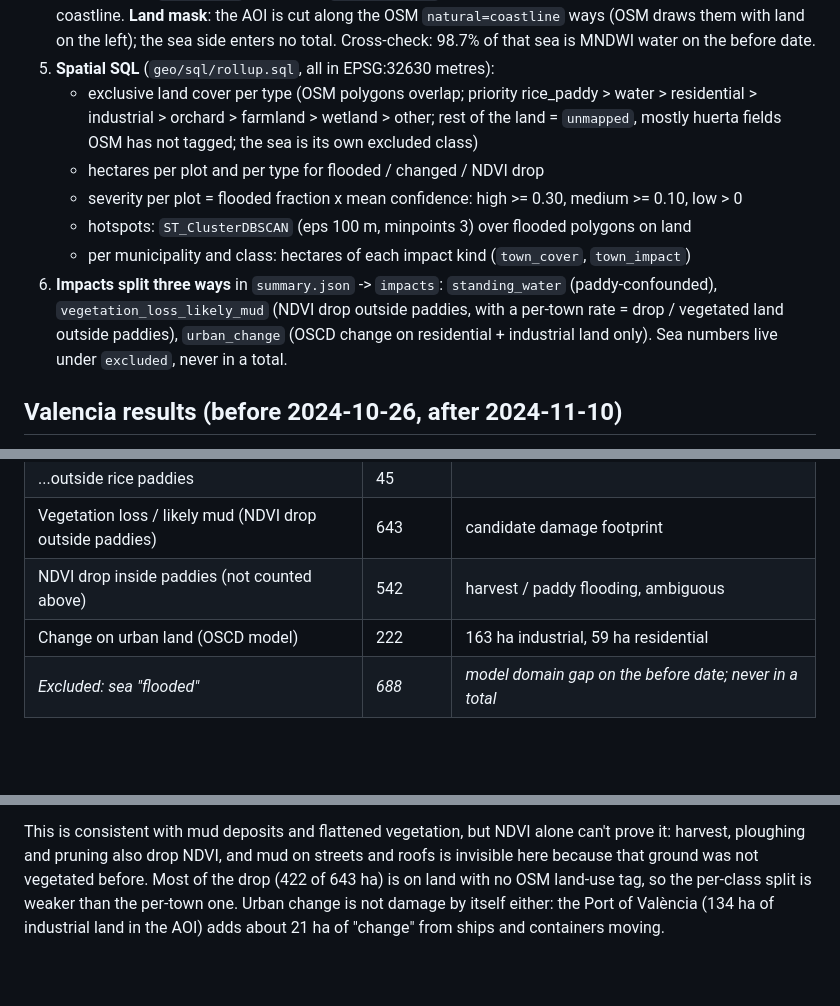
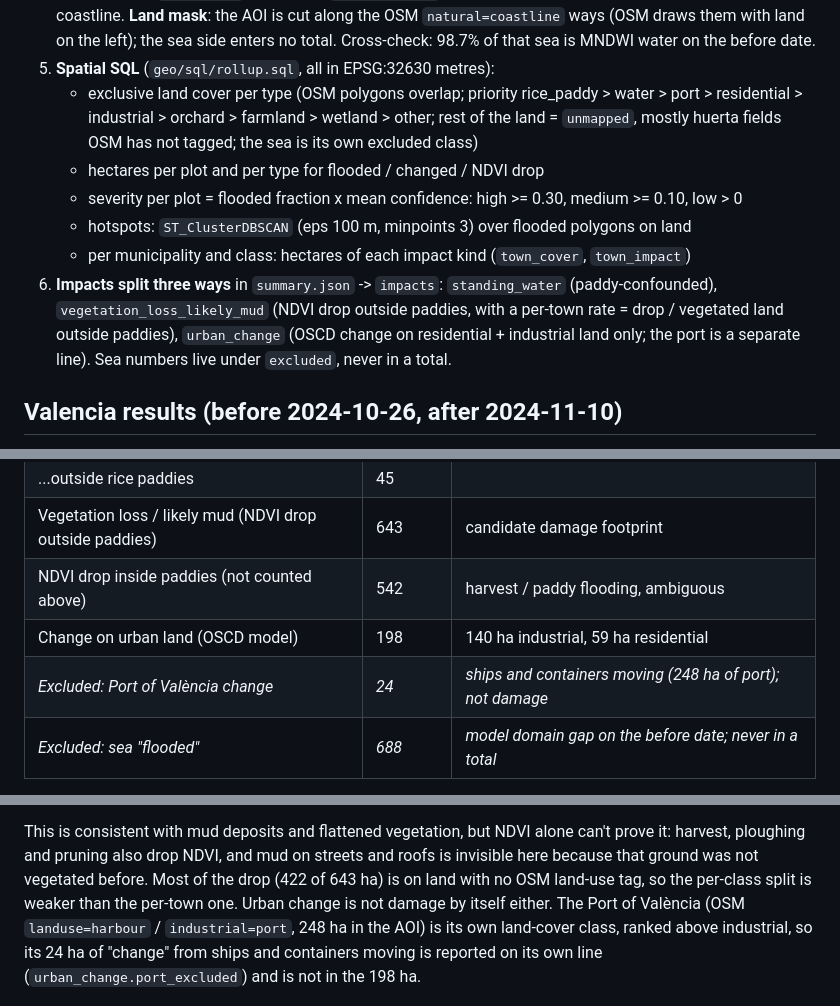
Before and after one commit to bhavishyabondalapati/impactlens, a Markdown page: docs/GEO.md, 3 parts joined by grey strips. Drawn GitHub-style; blank space fills up the shorter version.

Commit message:
Port of Valencia as its own land-cover class; its change is reported apart from urban change

```diff
--- a/docs/GEO.md
+++ b/docs/GEO.md
@@ -27,7 +27,7 @@ Outputs (gitignored, under `data/processed/valencia_albufera/`):
    OSM `natural=coastline` ways (OSM draws them with land on the left); the sea side enters no
    total. Cross-check: 98.7% of that sea is MNDWI water on the before date.
 5. **Spatial SQL** (`geo/sql/rollup.sql`, all in EPSG:32630 metres):
-   - exclusive land cover per type (OSM polygons overlap; priority rice_paddy > water >
+   - exclusive land cover per type (OSM polygons overlap; priority rice_paddy > water > port >
      residential > industrial > orchard > farmland > wetland > other; rest of the land =
      `unmapped`, mostly huerta fields OSM has not tagged; the sea is its own excluded class)
    - hectares per plot and per type for flooded / changed / NDVI drop
@@ -37,7 +37,8 @@ Outputs (gitignored, under `data/processed/valencia_albufera/`):
 6. **Impacts split three ways** in `summary.json` -> `impacts`: `standing_water`
    (paddy-confounded), `vegetation_loss_likely_mud` (NDVI drop outside paddies, with a per-town
    rate = drop / vegetated land outside paddies), `urban_change` (OSCD change on residential +
-   industrial land only). Sea numbers live under `excluded`, never in a total.
+   industrial land only; the port is a separate line). Sea numbers live under `excluded`, never
+   in a total.
 
 ## Valencia results (before 2024-10-26, after 2024-11-10)
 
@@ -51,7 +52,8 @@ Paiporta and the other l'Horta Sud towns; re-fetching picked the same two scenes
 | ...outside rice paddies | 45 | |
 | Vegetation loss / likely mud (NDVI drop outside paddies) | 643 | candidate damage footprint |
 | NDVI drop inside paddies (not counted above) | 542 | harvest / paddy flooding, ambiguous |
-| Change on urban land (OSCD model) | 222 | 163 ha industrial, 59 ha residential |
+| Change on urban land (OSCD model) | 198 | 140 ha industrial, 59 ha residential |
+| *Excluded: Port of València change* | *24* | *ships and containers moving (248 ha of port); not damage* |
 | *Excluded: sea "flooded"* | *688* | *model domain gap on the before date; never in a total* |
 
 **Day 12 is too late for water.** The DANA hit on Oct 29. By Nov 10 the standing water in
@@ -95,8 +97,10 @@ This is consistent with mud deposits and flattened vegetation, but NDVI alone ca
 harvest, ploughing and pruning also drop NDVI, and mud on streets and roofs is invisible here
 because that ground was not vegetated before. Most of the drop (422 of 643 ha) is on land with no
 OSM land-use tag, so the per-class split is weaker than the per-town one. Urban change is not
-damage by itself either: the Port of València (134 ha of industrial land in the AOI) adds about
-21 ha of "change" from ships and containers moving.
+damage by itself either. The Port of València (OSM `landuse=harbour` / `industrial=port`, 248 ha in
+the AOI) is its own land-cover class, ranked above industrial, so its 24 ha of "change" from ships
+and containers moving is reported on its own line (`urban_change.port_excluded`) and is not in
+the 198 ha.
 
 ![NDVI drop by town](images/valencia_ndvi_drop.png)
 
```
Also changed, not shown: docs/images/valencia_ndvi_drop.png, 4 other files.
